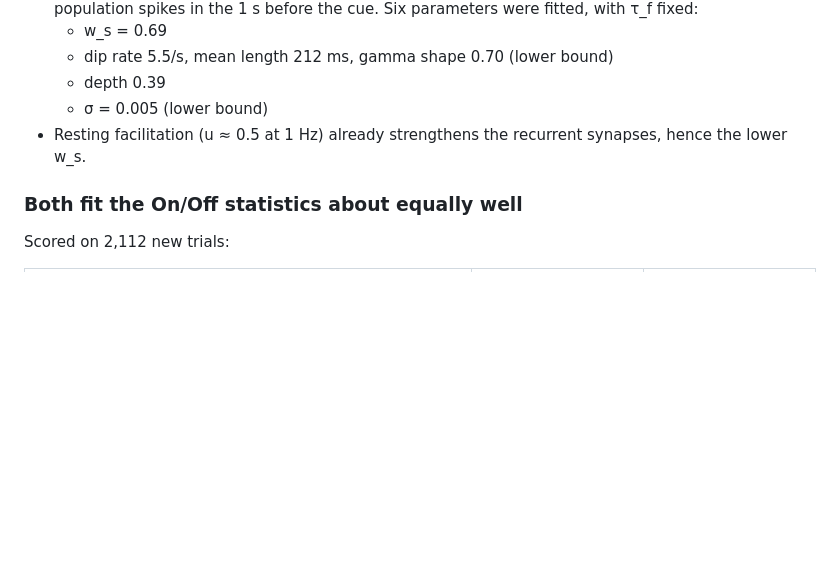
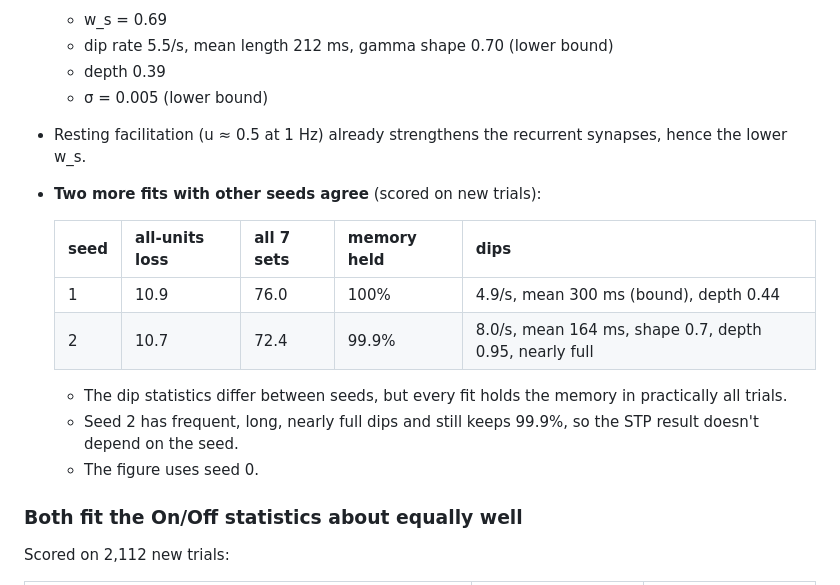
Before and after one commit to jmourabarbosa/gamma_bursts-, a Markdown page: figures/paper_model/fig4_off_time_models_note.md, the part around the change. Drawn GitHub-style; blank space fills up the shorter version.

Commit message:
Note: the two other facilitation-only STP seeds fit as well and also hold the memory
Co-Authored-By: Claude Opus 5.5 <noreply@anthropic.com>
Claude-Session: https://claude.ai/code/session_01DWA8oLxpZgubPZ4A6kb3Lh

```diff
--- a/figures/paper_model/fig4_off_time_models_note.md
+++ b/figures/paper_model/fig4_off_time_models_note.md
@@ -77,6 +77,16 @@ The paper model (`model.py`, `model.FIT`).
   - depth 0.39
   - σ = 0.005 (lower bound)
 - Resting facilitation (u ≈ 0.5 at 1 Hz) already strengthens the recurrent synapses, hence the lower w_s.
+- **Two more fits with other seeds agree** (scored on new trials):
+
+  | seed | all-units loss | all 7 sets | memory held | dips |
+  |---|---|---|---|---|
+  | 1 | 10.9 | 76.0 | 100% | 4.9/s, mean 300 ms (bound), depth 0.44 |
+  | 2 | 10.7 | 72.4 | 99.9% | 8.0/s, mean 164 ms, shape 0.7, depth 0.95, nearly full |
+
+  - The dip statistics differ between seeds, but every fit holds the memory in practically all trials.
+  - Seed 2 has frequent, long, nearly full dips and still keeps 99.9%, so the STP result doesn't depend on the seed.
+  - The figure uses seed 0.
 
 ### Both fit the On/Off statistics about equally well
 Scored on 2,112 new trials:
```
